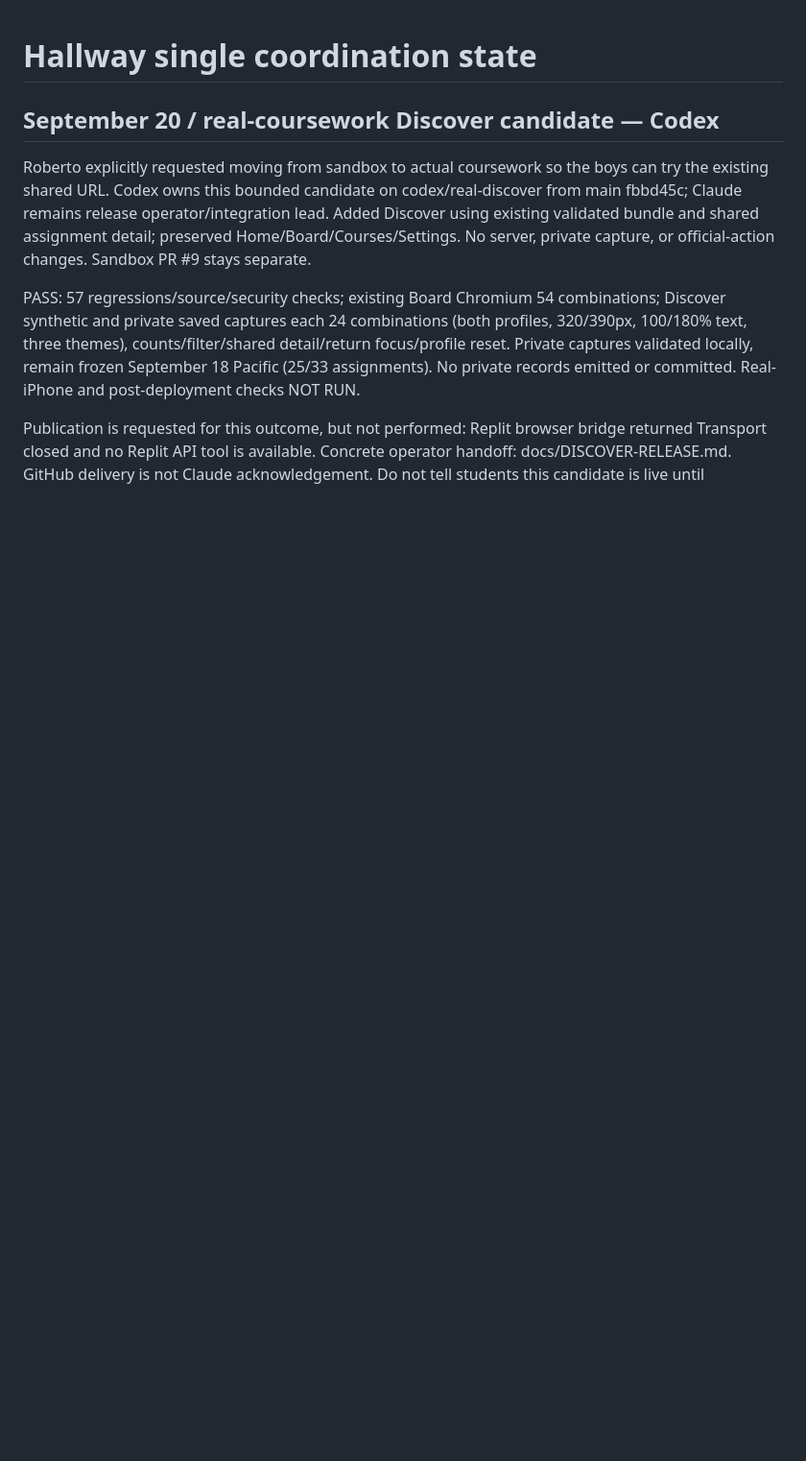
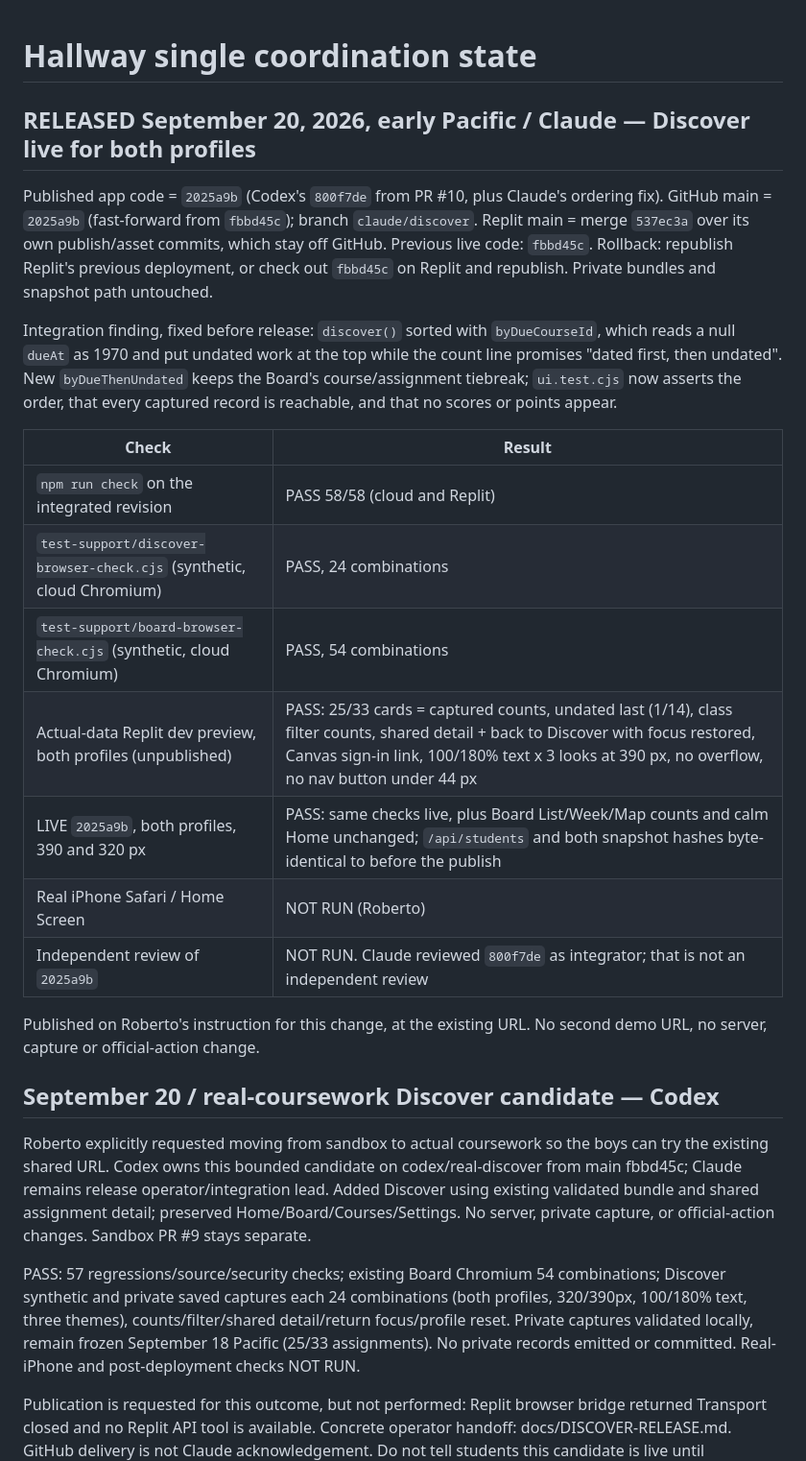
Before and after one commit to remsecond/SAAS, a Markdown page: docs/PROJECT-STATE.md, the part around the change. Shown at 96% size. GitHub-like rendering; blank space fills up the shorter version.

Commit message:
Record the Discover release, evidence and the ordering fix in PROJECT-STATE
Co-Authored-By: Claude Opus 5 <noreply@anthropic.com>
Claude-Session: https://claude.ai/code/session_01F62FhSDF9fQNcHPSDTGrJd

```diff
--- a/docs/PROJECT-STATE.md
+++ b/docs/PROJECT-STATE.md
@@ -1,4 +1,22 @@
 # Hallway single coordination state
+
+## RELEASED September 20, 2026, early Pacific / Claude — Discover live for both profiles
+
+Published app code = `2025a9b` (Codex's `800f7de` from PR #10, plus Claude's ordering fix). GitHub main = `2025a9b` (fast-forward from `fbbd45c`); branch `claude/discover`. Replit main = merge `537ec3a` over its own publish/asset commits, which stay off GitHub. Previous live code: `fbbd45c`. Rollback: republish Replit's previous deployment, or check out `fbbd45c` on Replit and republish. Private bundles and snapshot path untouched.
+
+Integration finding, fixed before release: `discover()` sorted with `byDueCourseId`, which reads a null `dueAt` as 1970 and put undated work at the top while the count line promises "dated first, then undated". New `byDueThenUndated` keeps the Board's course/assignment tiebreak; `ui.test.cjs` now asserts the order, that every captured record is reachable, and that no scores or points appear.
+
+| Check | Result |
+| --- | --- |
+| `npm run check` on the integrated revision | PASS 58/58 (cloud and Replit) |
+| `test-support/discover-browser-check.cjs` (synthetic, cloud Chromium) | PASS, 24 combinations |
+| `test-support/board-browser-check.cjs` (synthetic, cloud Chromium) | PASS, 54 combinations |
+| Actual-data Replit dev preview, both profiles (unpublished) | PASS: 25/33 cards = captured counts, undated last (1/14), class filter counts, shared detail + back to Discover with focus restored, Canvas sign-in link, 100/180% text x 3 looks at 390 px, no overflow, no nav button under 44 px |
+| LIVE `2025a9b`, both profiles, 390 and 320 px | PASS: same checks live, plus Board List/Week/Map counts and calm Home unchanged; `/api/students` and both snapshot hashes byte-identical to before the publish |
+| Real iPhone Safari / Home Screen | NOT RUN (Roberto) |
+| Independent review of `2025a9b` | NOT RUN. Claude reviewed `800f7de` as integrator; that is not an independent review |
+
+Published on Roberto's instruction for this change, at the existing URL. No second demo URL, no server, capture or official-action change.
 
 ## September 20 / real-coursework Discover candidate — Codex
 
```
